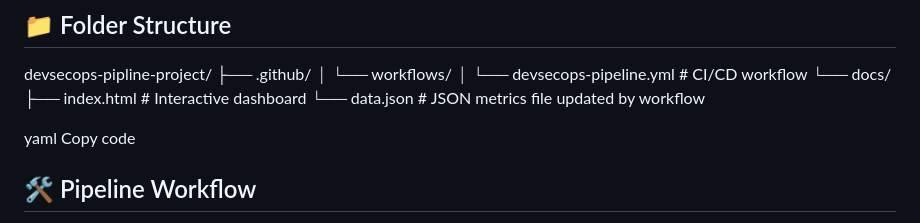
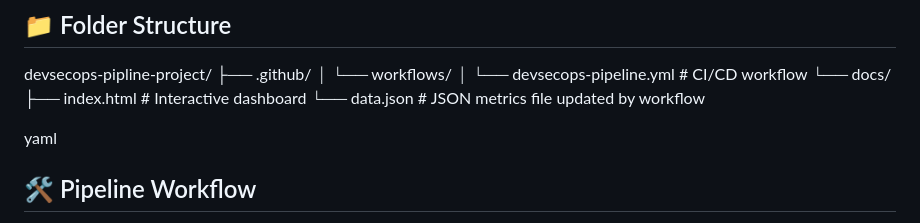
Before and after one commit to Tushant-Thakur/devsecops-pipline-project, a Markdown page: README.md, the part around the change. Drawn GitHub-style.

Commit message:
Fix formatting issues in README.md

```diff
--- a/README.md
+++ b/README.md
@@ -37,7 +37,7 @@ devsecops-pipline-project/
 └── data.json # JSON metrics file updated by workflow
 
 yaml
-Copy code
+
 
 
 
```
